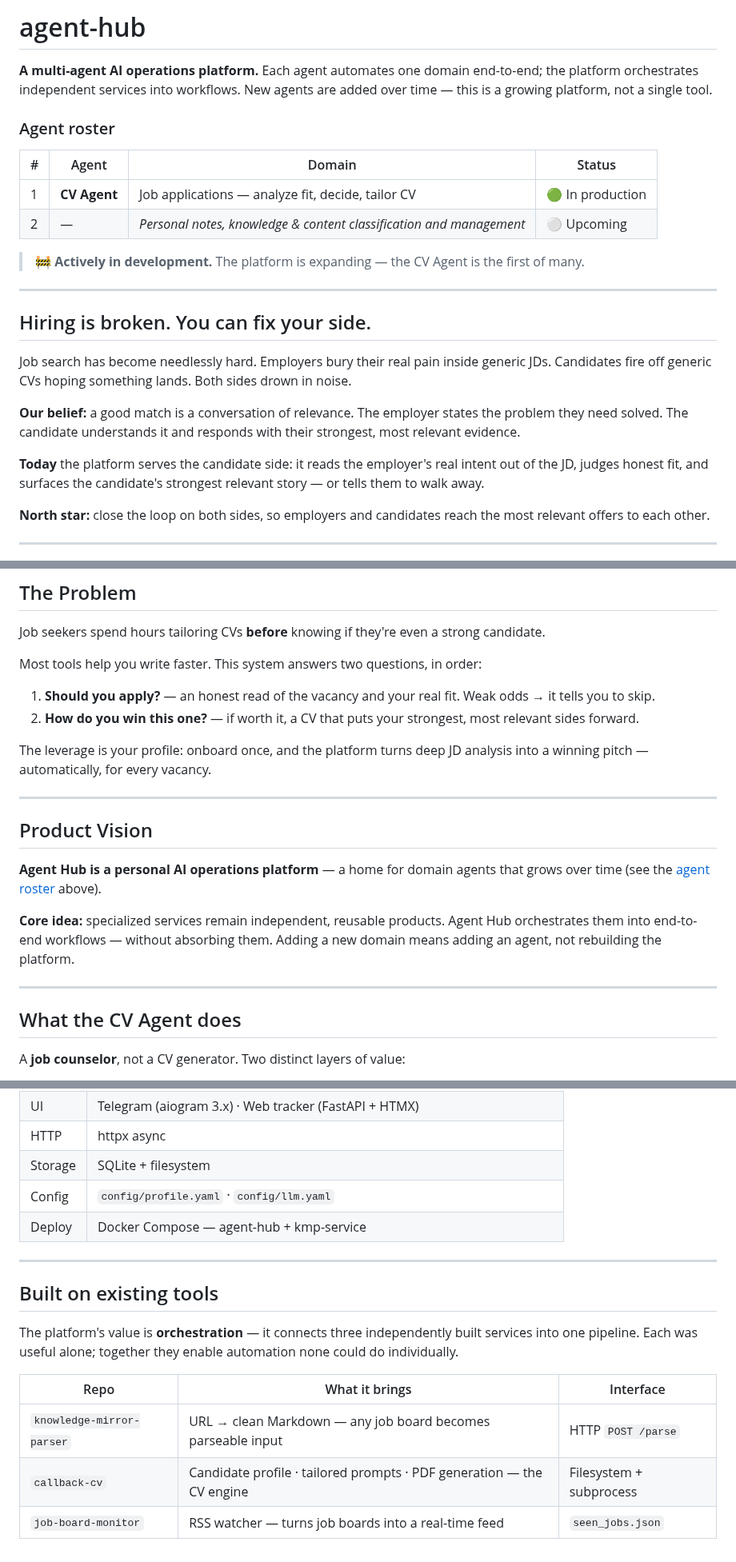
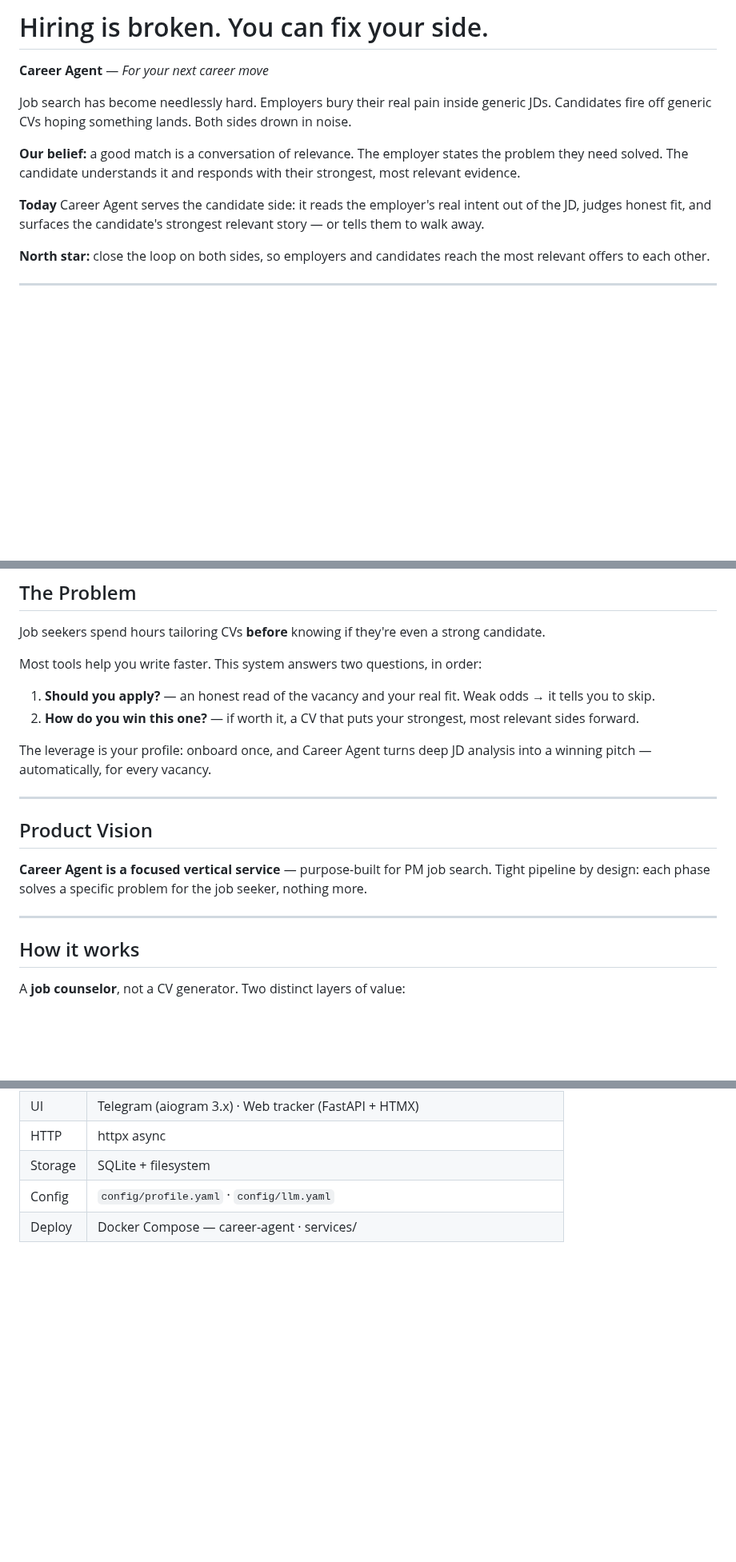
Before and after one commit to ioncat/agent-hub, a Markdown page: README.md, 3 parts joined by grey strips. Shown at 80% size. Drawn GitHub-style; blank space fills up the shorter version.

```diff
--- a/README.md
+++ b/README.md
@@ -1,25 +1,12 @@
-# agent-hub
+# Hiring is broken. You can fix your side.
 
-**A multi-agent AI operations platform.** Each agent automates one domain end-to-end; the platform orchestrates independent services into workflows. New agents are added over time — this is a growing platform, not a single tool.
-
-### Agent roster
-
-| # | Agent | Domain | Status |
-|---|-------|--------|--------|
-| 1 | **CV Agent** | Job applications — analyze fit, decide, tailor CV | 🟢 In production |
-| 2 | — | *Personal notes, knowledge & content classification and management* | ⚪ Upcoming |
-
-> 🚧 **Actively in development.** The platform is expanding — the CV Agent is the first of many.
-
----
-
-## Hiring is broken. You can fix your side.
+**Career Agent** — *For your next career move*
 
 Job search has become needlessly hard. Employers bury their real pain inside generic JDs. Candidates fire off generic CVs hoping something lands. Both sides drown in noise.
 
 **Our belief:** a good match is a conversation of relevance. The employer states the problem they need solved. The candidate understands it and responds with their strongest, most relevant evidence.
 
-**Today** the platform serves the candidate side: it reads the employer's real intent out of the JD, judges honest fit, and surfaces the candidate's strongest relevant story — or tells them to walk away.
+**Today** Career Agent serves the candidate side: it reads the employer's real intent out of the JD, judges honest fit, and surfaces the candidate's strongest relevant story — or tells them to walk away.
 
 **North star:** close the loop on both sides, so employers and candidates reach the most relevant offers to each other.
 
@@ -42,19 +29,17 @@ Most tools help you write faster. This system answers two questions, in order:
 1. **Should you apply?** — an honest read of the vacancy and your real fit. Weak odds → it tells you to skip.
 2. **How do you win this one?** — if worth it, a CV that puts your strongest, most relevant sides forward.
 
-The leverage is your profile: onboard once, and the platform turns deep JD analysis into a winning pitch — automatically, for every vacancy.
+The leverage is your profile: onboard once, and Career Agent turns deep JD analysis into a winning pitch — automatically, for every vacancy.
 
 ---
 
 ## Product Vision
 
-**Agent Hub is a personal AI operations platform** — a home for domain agents that grows over time (see the [agent roster](#agent-roster) above).
-
-**Core idea:** specialized services remain independent, reusable products. Agent Hub orchestrates them into end-to-end workflows — without absorbing them. Adding a new domain means adding an agent, not rebuilding the platform.
+**Career Agent is a focused vertical service** — purpose-built for PM job search. Tight pipeline by design: each phase solves a specific problem for the job seeker, nothing more.
 
 ---
 
-## What the CV Agent does
+## How it works
 
 A **job counselor**, not a CV generator. Two distinct layers of value:
 
@@ -174,16 +159,4 @@ flowchart TB
 | HTTP | httpx async |
 | Storage | SQLite + filesystem |
 | Config | `config/profile.yaml` · `config/llm.yaml` |
-| Deploy | Docker Compose — agent-hub + kmp-service |
-
----
-
-## Built on existing tools
-
-The platform's value is **orchestration** — it connects three independently built services into one pipeline. Each was useful alone; together they enable automation none could do individually.
-
-| Repo | What it brings | Interface |
-|------|----------------|-----------|
-| `knowledge-mirror-parser` | URL → clean Markdown — any job board becomes parseable input | HTTP `POST /parse` |
-| `callback-cv` | Candidate profile · tailored prompts · PDF generation — the CV engine | Filesystem + subprocess |
-| `job-board-monitor` | RSS watcher — turns job boards into a real-time feed | `seen_jobs.json` |
+| Deploy | Docker Compose — career-agent · services/ |
```
Also changed, not shown: other parts of README.md (+15 -15 lines), ARCHITECTURE.md (+17 -0 lines).
